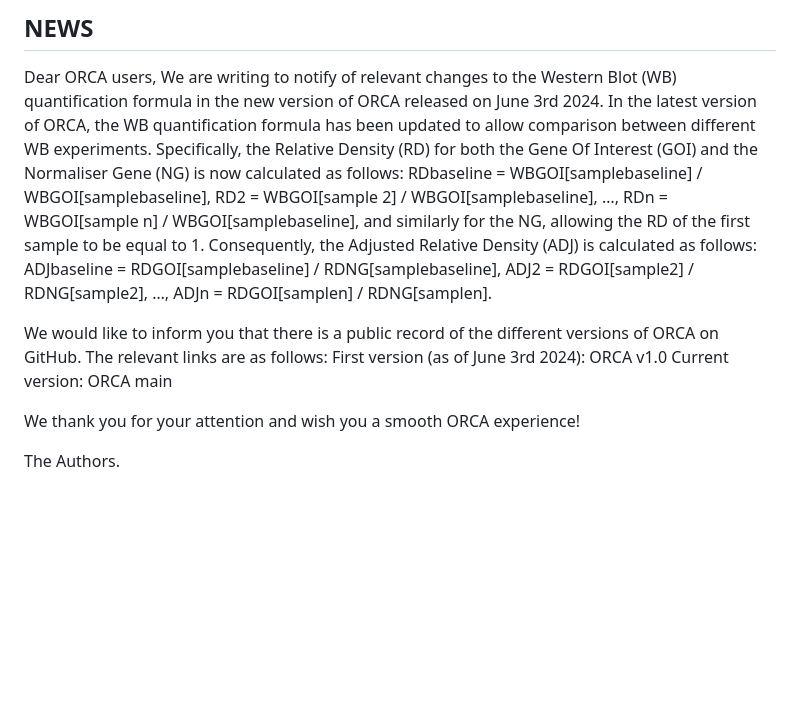
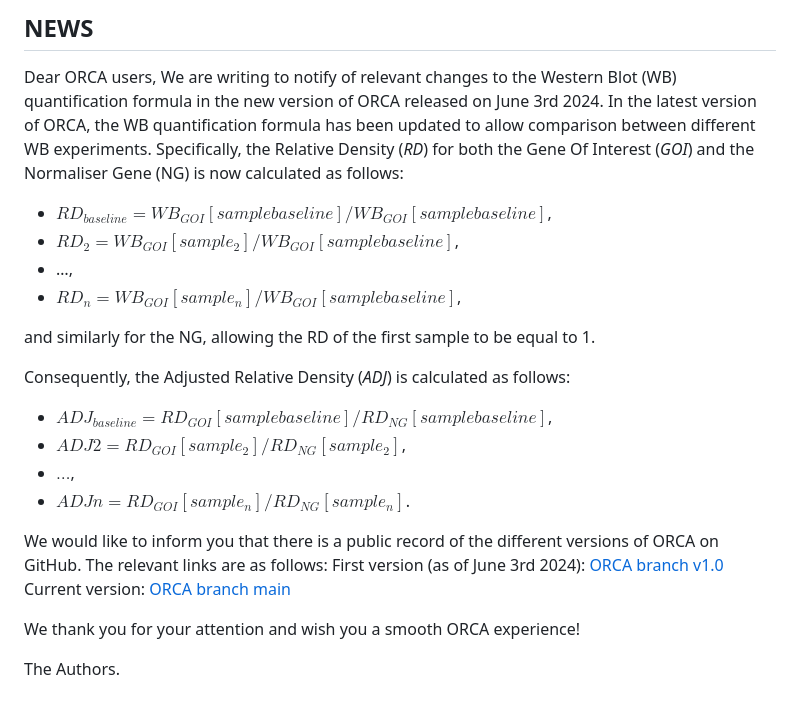
Before and after one commit to qBioTurin/ORCA, a Markdown page: README.md, the part around the change. Rendered like a GitHub page; blank space fills up the shorter version.

```diff
--- a/README.md
+++ b/README.md
@@ -79,18 +79,25 @@ The uploading of the analysis can be done using the *Dataverse* panel in the app
 
 Dear ORCA users,
 We are writing to notify of relevant changes to the Western Blot (WB) quantification formula in the new version of ORCA released on June 3rd 2024.
-In the latest version of ORCA, the WB quantification formula has been updated to allow comparison between different WB experiments. Specifically,  the Relative Density (RD) for both the Gene Of Interest (GOI) and the Normaliser Gene (NG) is now calculated as follows:
-RDbaseline = WBGOI[samplebaseline] / WBGOI[samplebaseline],
-RD2 = WBGOI[sample 2] / WBGOI[samplebaseline], …,
-RDn = WBGOI[sample n] / WBGOI[samplebaseline],
-and similarly for the NG, allowing the RD of the first sample to be equal to 1. Consequently, the Adjusted Relative Density (ADJ) is calculated as follows:
-ADJbaseline = RDGOI[samplebaseline] / RDNG[samplebaseline],
-ADJ2 = RDGOI[sample2] / RDNG[sample2], …,
-ADJn = RDGOI[samplen] / RDNG[samplen].
+In the latest version of ORCA, the WB quantification formula has been updated to allow comparison between different WB experiments. Specifically,  the Relative Density (*RD*) for both the Gene Of Interest (*GOI*) and the Normaliser Gene (NG) is now calculated as follows:
+
+ - $RD_{baseline} = WB_{GOI}[samplebaseline] / WB_{GOI}[samplebaseline]$,
+ - $RD_2 =WB_{GOI}[sample_2] / WB_{GOI}[samplebaseline]$,
+ -  …,
+ - $RD_n = WB_{GOI}[sample_n] / WB_{GOI}[samplebaseline]$,
+
+ and similarly for the NG, allowing the RD of the first sample to be equal to 1.
+
+Consequently, the Adjusted Relative Density (*ADJ*) is calculated as follows:
+
+ - $ADJ_{baseline} = RD_{GOI}[samplebaseline] / RD_{NG}[samplebaseline]$,
+ - $ADJ2 = RD_{GOI}[sample_2] / RD_{NG}[sample_2]$,
+ - $…$,
+ - $ADJn = RD_{GOI}[sample_n] / RD_{NG}[sample_n]$.
 
 We would like to inform you that there is a public record of the different versions of ORCA on GitHub. The relevant links are as follows:
-First version (as of June 3rd 2024): ORCA v1.0
-Current version: ORCA main
+First version (as of June 3rd 2024): [ORCA branch v1.0](https://github.com/qBioTurin/ORCA/tree/v1.0)
+Current version: [ORCA branch main](https://github.com/qBioTurin/ORCA)
 
 We thank you for your attention and wish you a smooth ORCA experience!
 
```
